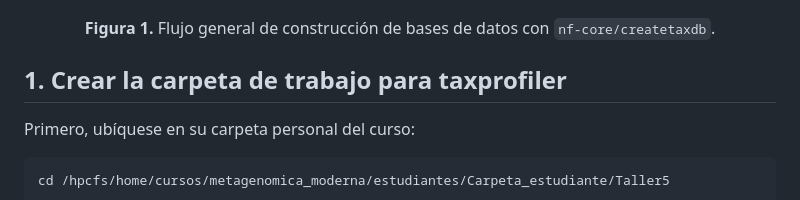
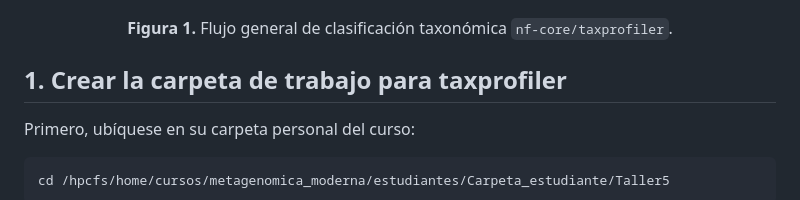
Before and after one commit to BCEM-UniAndes/Metagenomica_Moderna_Curso, a Markdown page: Materiales/Tutorial6_Taxprofiler.md, the part around the change. GitHub-like rendering.

```diff
--- a/Materiales/Tutorial6_Taxprofiler.md
+++ b/Materiales/Tutorial6_Taxprofiler.md
@@ -17,7 +17,7 @@ El flujode trabajo que seguiremos es el siguiente:
 </p>
 
 <p align="center">
-  <b>Figura 1.</b> Flujo general de construcción de bases de datos con <code>nf-core/createtaxdb</code>.
+  <b>Figura 1.</b> Flujo general de clasificación taxonómica <code>nf-core/taxprofiler</code>.
 </p>
 
 
```
